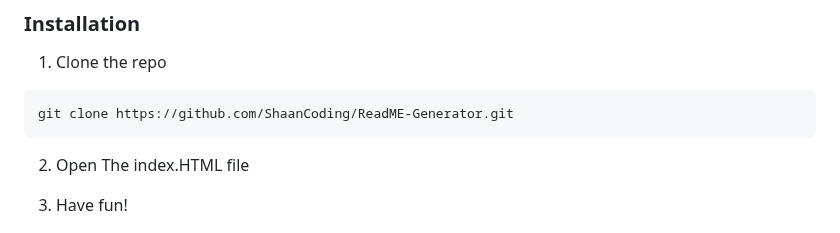
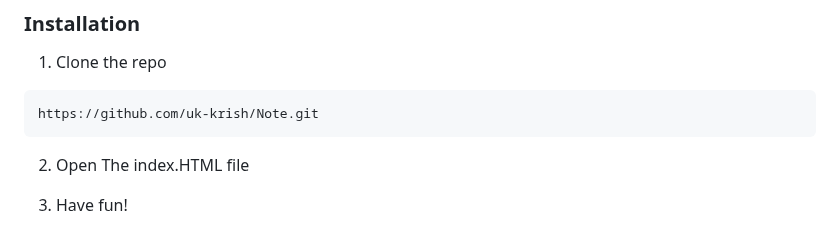
Before and after one commit to uk-krish/Note, a Markdown page: Readme.md, the part around the change. GitHub-like rendering.

````diff
--- a/Readme.md
+++ b/Readme.md
@@ -59,7 +59,7 @@ To get a local copy up and running follow these simple example steps.
 1. Clone the repo
 
 ```sh
-git clone https://github.com/ShaanCoding/ReadME-Generator.git
+https://github.com/uk-krish/Note.git
 ```
 
 2. Open The index.HTML file
````
